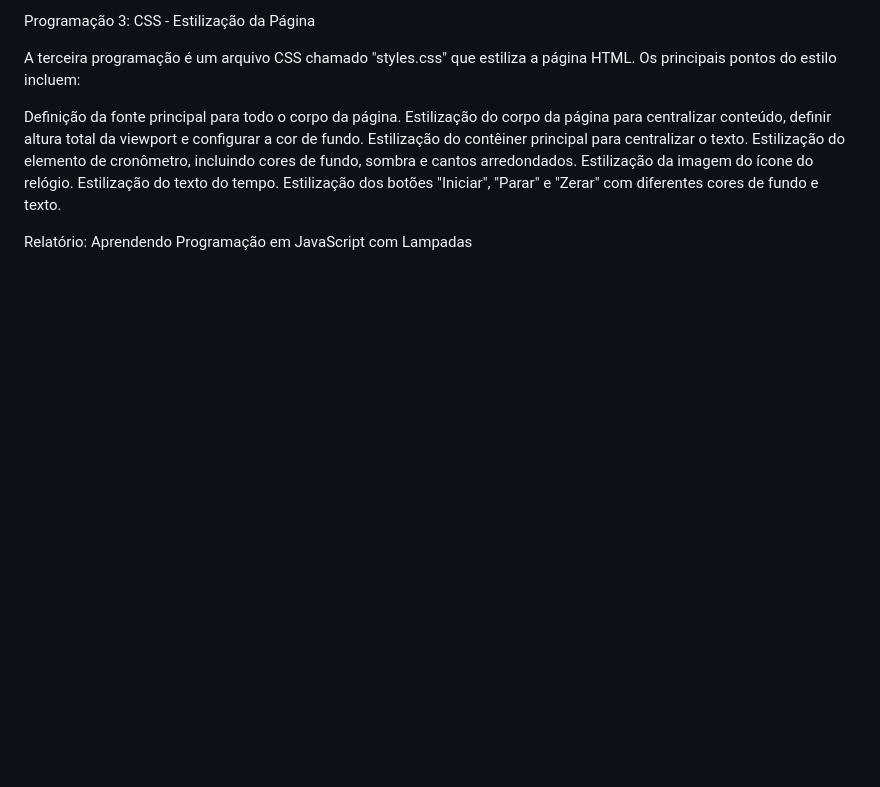
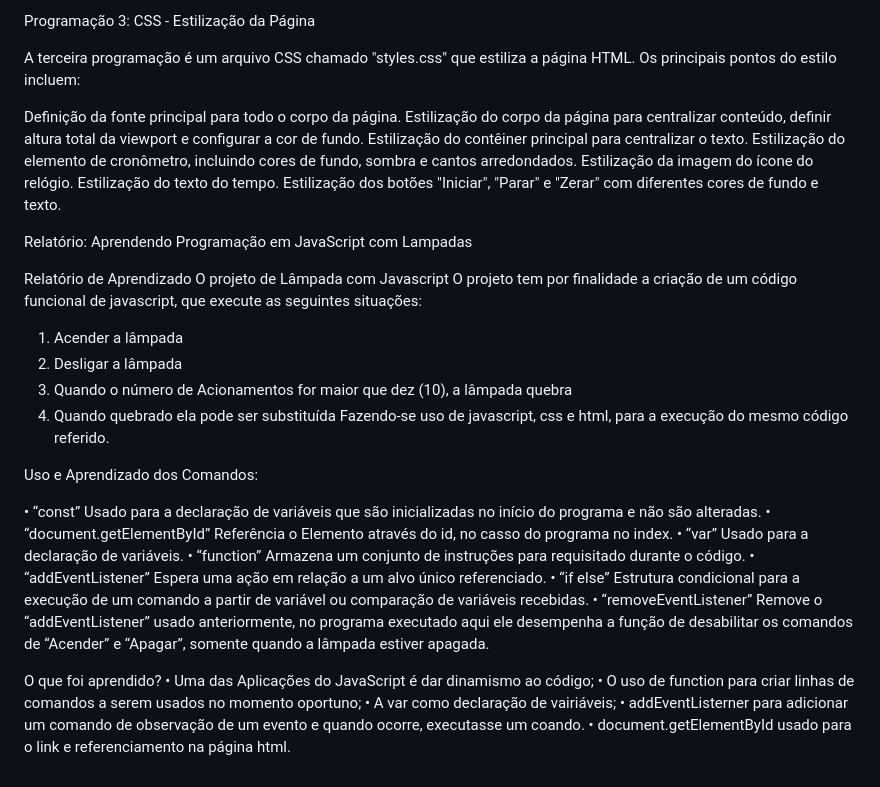
Before and after one commit to WallacyTeixeira/Jogos, a Markdown page: README.md, the part around the change. GitHub-like rendering; blank space fills up the shorter version.

```diff
--- a/README.md
+++ b/README.md
@@ -49,3 +49,36 @@ Definição da fonte principal para todo o corpo da página. Estilização do co
 
 
 Relatório: Aprendendo Programação em JavaScript com Lampadas
+
+Relatório de Aprendizado
+O projeto de Lâmpada com Javascript
+O projeto tem por finalidade a criação de um código funcional de javascript, que execute as seguintes situações:
+1.	Acender a lâmpada
+2.	Desligar a lâmpada
+3.	Quando o número de Acionamentos for maior que dez (10), a lâmpada quebra
+4.	Quando quebrado ela pode ser substituída
+Fazendo-se uso de javascript, css e html, para a execução do mesmo código referido.
+
+Uso e Aprendizado dos Comandos:
+
+•	“const”
+Usado para a declaração de variáveis que são inicializadas no início do programa e não são alteradas.
+•	“document.getElementById”
+Referência o Elemento através do id, no casso do programa no index.
+•	“var”
+Usado para a declaração de variáveis.
+•	“function”
+Armazena um conjunto de instruções para requisitado durante o código.
+•	“addEventListener”
+Espera uma ação em relação a um alvo único referenciado.
+•	“if else”
+Estrutura condicional para a execução de um comando a partir de variável ou comparação de variáveis recebidas.
+•	“removeEventListener”
+Remove o “addEventListener” usado anteriormente, no programa executado aqui ele desempenha a função de desabilitar os comandos de “Acender” e “Apagar”, somente quando a lâmpada estiver apagada.
+
+O que foi aprendido?
+•	Uma das Aplicações do JavaScript é dar dinamismo ao código;
+•	O uso de function para criar linhas de comandos a serem usados no momento oportuno;
+•	A var como declaração de vairiáveis;
+•	addEventListerner para adicionar um comando de observação de um evento e quando ocorre, executasse um coando.
+•	document.getElementById usado para o link e referenciamento na página html.
```
